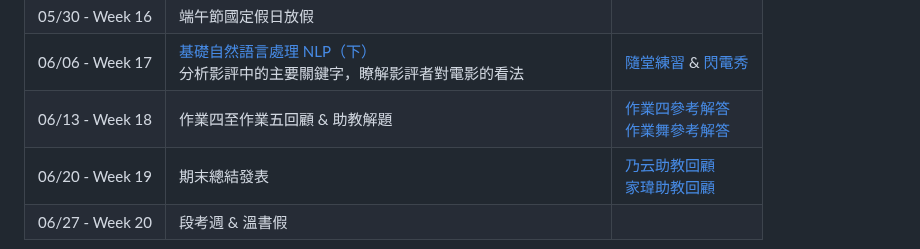
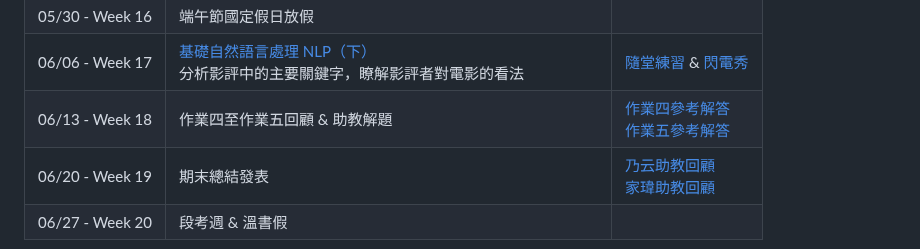
Before and after one commit to peculab/PythonAI4Beginners, a Markdown page: README.md, the part around the change. Rendered like a GitHub page.

```diff
--- a/README.md
+++ b/README.md
@@ -47,7 +47,7 @@
 | 05/23 - Week 15 | [基礎自然語言處理 NLP（上）](https://github.com/peculab/PythonAI4Beginners/blob/main/%E7%AC%AC%E5%8D%81%E5%85%AD%E9%80%B1_%E5%9F%BA%E7%A4%8E%E8%87%AA%E7%84%B6%E8%AA%9E%E8%A8%80%E8%99%95%E7%90%86_NLP_Part1.ipynb)<br>分析影評中的主要關鍵字，瞭解影評者對電影的看法   | [隨堂練習](https://colab.research.google.com/drive/1QWFtIakqPbNu_x1JukkbdW7FKotQoBk3?usp=sharing)<br>[隨堂練習提交](https://forms.gle/FbYDgDA6iMETiBeK8)<br>[閃電秀](https://forms.gle/tPMSSSrqTK6V5CDk7) |
 | 05/30 - Week 16 | 端午節國定假日放假 |  |
 | 06/06 - Week 17 | [基礎自然語言處理 NLP（下）](https://github.com/peculab/PythonAI4Beginners/blob/main/%E7%AC%AC%E5%8D%81%E4%B8%83%E9%80%B1_%E5%9F%BA%E7%A4%8E%E8%87%AA%E7%84%B6%E8%AA%9E%E8%A8%80%E8%99%95%E7%90%86_NLP_Part2.ipynb)<br>分析影評中的主要關鍵字，瞭解影評者對電影的看法   | [隨堂練習](https://colab.research.google.com/drive/1APILsek94crEm2yvU4Mj426wDXi6YJY2?usp=sharing) & [閃電秀](https://forms.gle/tPMSSSrqTK6V5CDk7) |
-| 06/13 - Week 18 | 作業四至作業五回顧 & 助教解題 | [作業四參考解答](https://youtu.be/xKAz3EDH57A?si=vzqDa4RK3khaRZOq)<br>[作業舞參考解答](https://youtu.be/QsZq_CzKhho?si=sEJK3kHWJQLQqMMb)|
+| 06/13 - Week 18 | 作業四至作業五回顧 & 助教解題 | [作業四參考解答](https://youtu.be/xKAz3EDH57A?si=vzqDa4RK3khaRZOq)<br>[作業五參考解答](https://youtu.be/QsZq_CzKhho?si=sEJK3kHWJQLQqMMb)|
 | 06/20 - Week 19 | 期末總結發表 | [乃云助教回顧](https://youtu.be/C39iZ-OYVzc?si=_tdkE93lGR4leP4z)<br>[家瑋助教回顧](https://youtu.be/g9hBMT3DwX0?si=D8-G5DHuZ5Fqpp7p) |
 | 06/27 - Week 20 | 段考週 & 溫書假 | |
 
```
